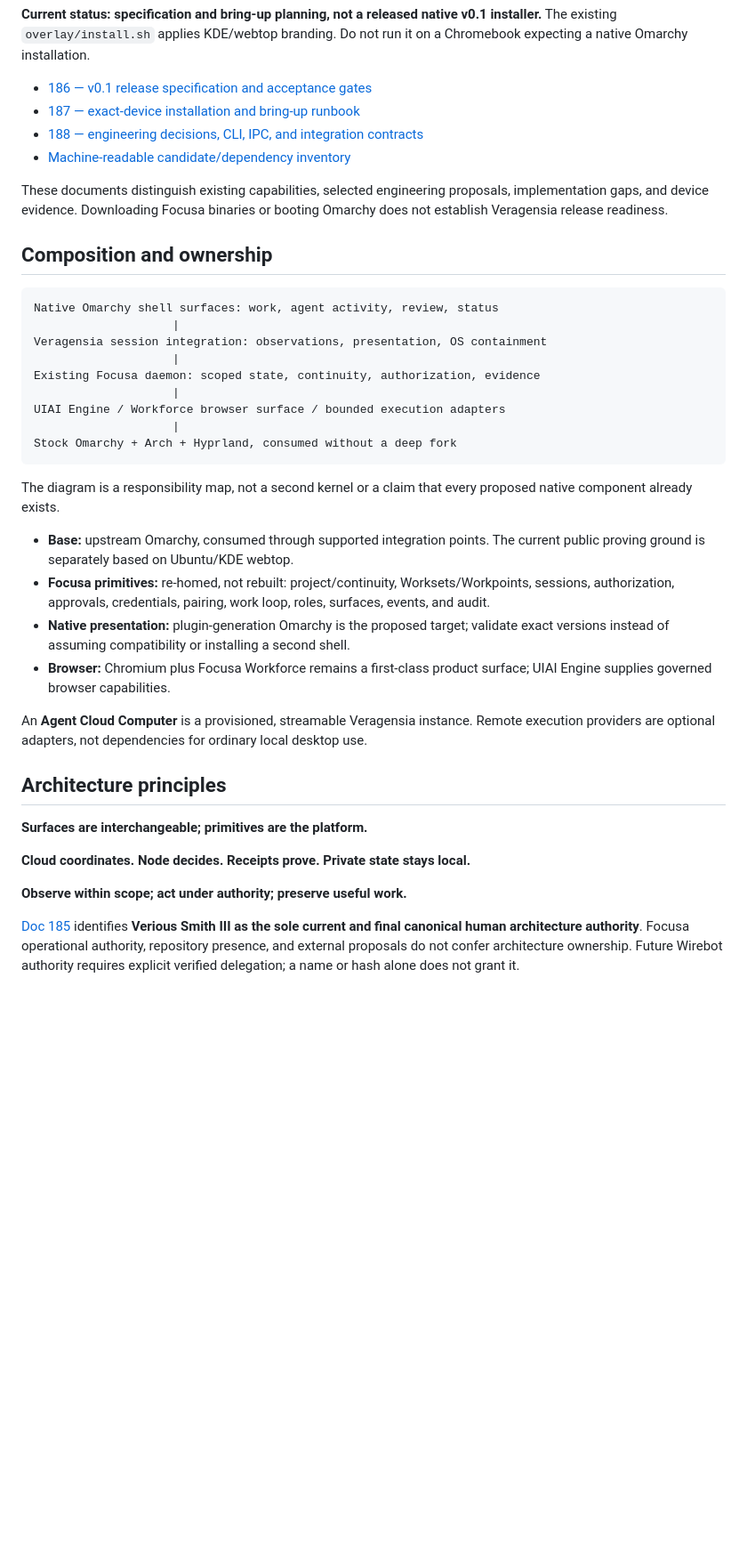
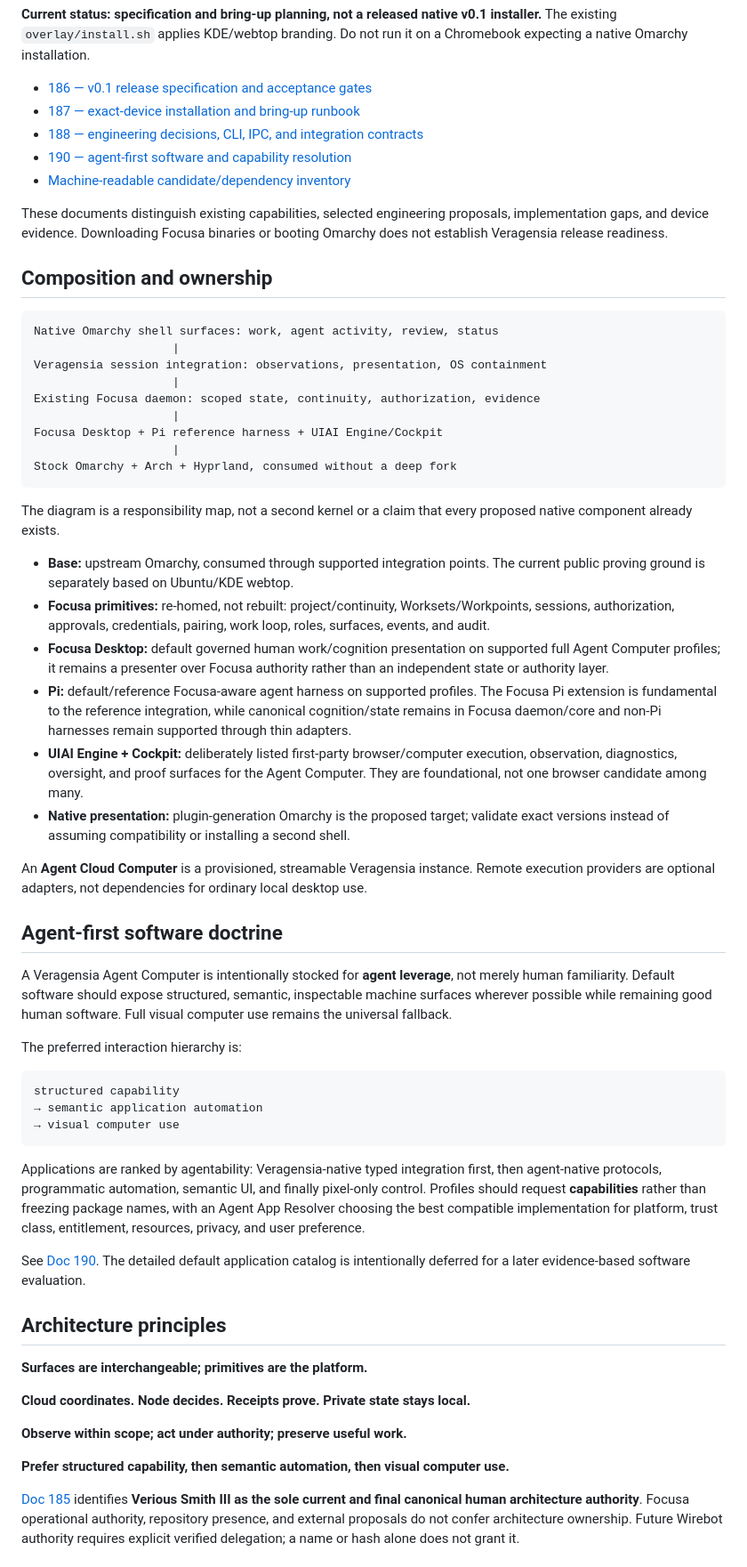
Before and after one commit to Startempire-Wire/veragensia, a Markdown page: README.md, the part around one of its changes. Shown at 89% size. Rendered like a GitHub page; blank space fills up the shorter version.

Commit message:
docs: make Agent Computer defaults explicit

````diff
--- a/README.md
+++ b/README.md
@@ -15,6 +15,7 @@ The next implementation target is a **native Omarchy developer preview**, with p
 - [186 — v0.1 release specification and acceptance gates](docs/186-veragensia-v0.1-native-chromebook-release-spec.md)
 - [187 — exact-device installation and bring-up runbook](docs/187-veragensia-chromebook-first-install-runbook.md)
 - [188 — engineering decisions, CLI, IPC, and integration contracts](docs/188-veragensia-v0.1-decisions-and-integration-contracts.md)
+- [190 — agent-first software and capability resolution](docs/190-veragensia-agent-first-software-and-capability-resolution-spec.md)
 - [Machine-readable candidate/dependency inventory](config/v0.1-release-candidate.json)
 
 These documents distinguish existing capabilities, selected engineering proposals, implementation gaps, and device evidence. Downloading Focusa binaries or booting Omarchy does not establish Veragensia release readiness.
@@ -28,7 +29,7 @@ Veragensia session integration: observations, presentation, OS containment
                     |
 Existing Focusa daemon: scoped state, continuity, authorization, evidence
                     |
-UIAI Engine / Workforce browser surface / bounded execution adapters
+Focusa Desktop + Pi reference harness + UIAI Engine/Cockpit
                     |
 Stock Omarchy + Arch + Hyprland, consumed without a deep fork
 ```
@@ -37,10 +38,28 @@ The diagram is a responsibility map, not a second kernel or a claim that every p
 
 - **Base:** upstream Omarchy, consumed through supported integration points. The current public proving ground is separately based on Ubuntu/KDE webtop.
 - **Focusa primitives:** re-homed, not rebuilt: project/continuity, Worksets/Workpoints, sessions, authorization, approvals, credentials, pairing, work loop, roles, surfaces, events, and audit.
+- **Focusa Desktop:** default governed human work/cognition presentation on supported full Agent Computer profiles; it remains a presenter over Focusa authority rather than an independent state or authority layer.
+- **Pi:** default/reference Focusa-aware agent harness on supported profiles. The Focusa Pi extension is fundamental to the reference integration, while canonical cognition/state remains in Focusa daemon/core and non-Pi harnesses remain supported through thin adapters.
+- **UIAI Engine + Cockpit:** deliberately listed first-party browser/computer execution, observation, diagnostics, oversight, and proof surfaces for the Agent Computer. They are foundational, not one browser candidate among many.
 - **Native presentation:** plugin-generation Omarchy is the proposed target; validate exact versions instead of assuming compatibility or installing a second shell.
-- **Browser:** Chromium plus Focusa Workforce remains a first-class product surface; UIAI Engine supplies governed browser capabilities.
 
 An **Agent Cloud Computer** is a provisioned, streamable Veragensia instance. Remote execution providers are optional adapters, not dependencies for ordinary local desktop use.
+
+## Agent-first software doctrine
+
+A Veragensia Agent Computer is intentionally stocked for **agent leverage**, not merely human familiarity. Default software should expose structured, semantic, inspectable machine surfaces wherever possible while remaining good human software. Full visual computer use remains the universal fallback.
+
+The preferred interaction hierarchy is:
+
+```text
+structured capability
+→ semantic application automation
+→ visual computer use
+```
+
+Applications are ranked by agentability: Veragensia-native typed integration first, then agent-native protocols, programmatic automation, semantic UI, and finally pixel-only control. Profiles should request **capabilities** rather than freezing package names, with an Agent App Resolver choosing the best compatible implementation for platform, trust class, entitlement, resources, privacy, and user preference.
+
+See [Doc 190](docs/190-veragensia-agent-first-software-and-capability-resolution-spec.md). The detailed default application catalog is intentionally deferred for a later evidence-based software evaluation.
 
 ## Architecture principles
 
@@ -49,6 +68,8 @@ An **Agent Cloud Computer** is a provisioned, streamable Veragensia instance. Re
 **Cloud coordinates. Node decides. Receipts prove. Private state stays local.**
 
 **Observe within scope; act under authority; preserve useful work.**
+
+**Prefer structured capability, then semantic automation, then visual computer use.**
 
 [Doc 185](docs/185-veragensia-architecture-authority-provenance-and-wirebot-identity-policy.md) identifies **Verious Smith III as the sole current and final canonical human architecture authority**. Focusa operational authority, repository presence, and external proposals do not confer architecture ownership. Future Wirebot authority requires explicit verified delegation; a name or hash alone does not grant it.
 
````
Also changed, not shown: other parts of README.md (+1 -0 lines).
